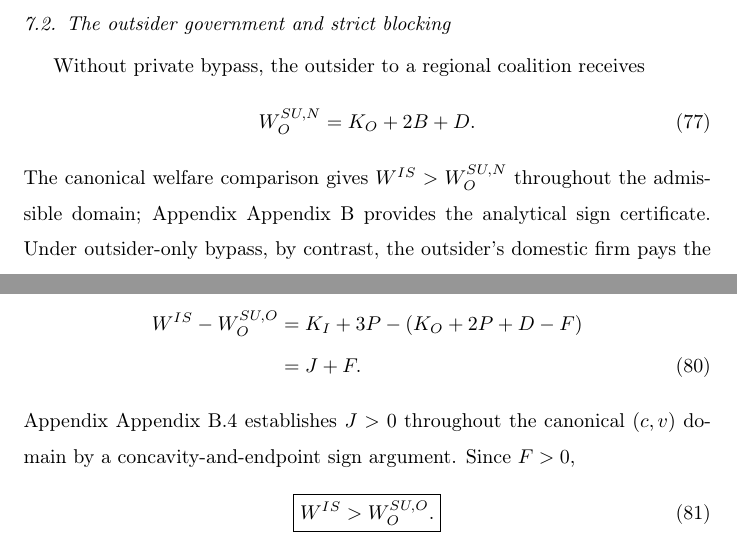
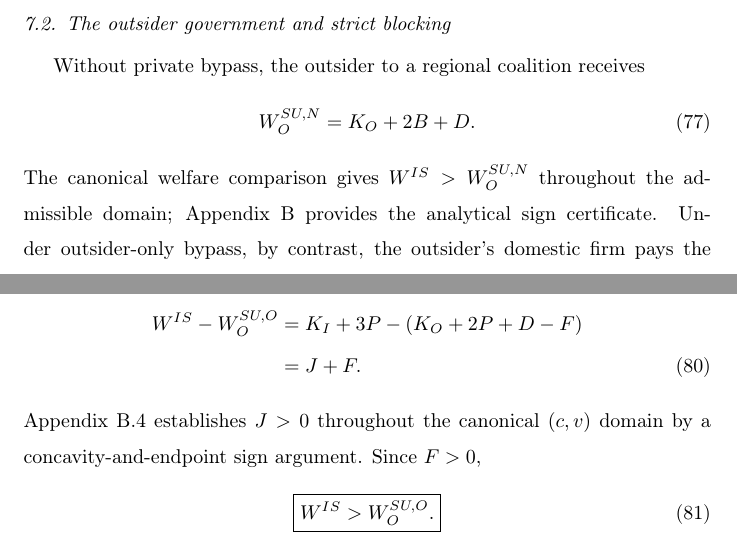
Before and after one commit to ryotamatsuki/private-compatibility-standards-coalitions, a LaTeX paper (paper/main.tex, which reads paper/sections/07_coalition_stability.tex): two parts of pages 43 and 44 of 77, joined at a grey line, cut so that both start at the same text. Compiled offline with pdfLaTeX.

Commit message:
Normalize appendix references in stability section

```diff
--- a/paper/sections/07_coalition_stability.tex
+++ b/paper/sections/07_coalition_stability.tex
@@ -90,7 +90,7 @@ Without private bypass, the outsider to a regional coalition receives
     W_O^{SU,N}=K_O+2B+D.
     \label{eq:outsider-welfare-no-bypass}
 \end{equation}
-The canonical welfare comparison gives $W^{IS}>W_O^{SU,N}$ throughout the admissible domain; Appendix~\ref{app:welfare} provides the analytical sign certificate. Under outsider-only bypass, by contrast, the outsider's domestic firm pays the additional-standard fixed cost itself. Its national welfare is therefore
+The canonical welfare comparison gives $W^{IS}>W_O^{SU,N}$ throughout the admissible domain; \ref{app:welfare} provides the analytical sign certificate. Under outsider-only bypass, by contrast, the outsider's domestic firm pays the additional-standard fixed cost itself. Its national welfare is therefore
 \begin{equation}
     W_O^{SU,O}=K_O+2P+D-F.
     \label{eq:outsider-welfare-bypass}
@@ -109,7 +109,7 @@ Then
     &=J+F.
     \label{eq:outsider-is-gap}
 \end{align}
-Appendix~\ref{app:j-positive} establishes $J>0$ throughout the canonical $(c,v)$ domain by a concavity-and-endpoint sign argument. Since $F>0$,
+\ref{app:j-positive} establishes $J>0$ throughout the canonical $(c,v)$ domain by a concavity-and-endpoint sign argument. Since $F>0$,
 \begin{equation}
     \boxed{W^{IS}>W_O^{SU,O}.}
     \label{eq:outsider-prefers-is-after-bypass}
```
